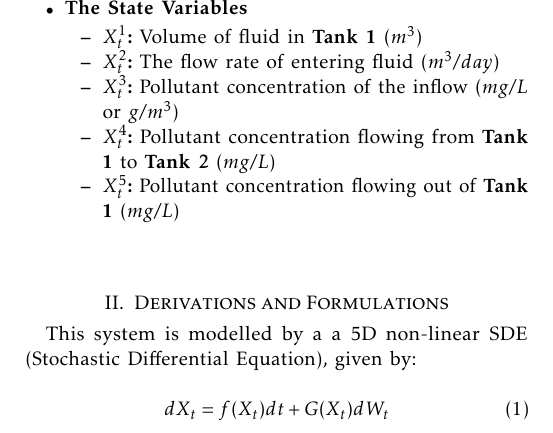
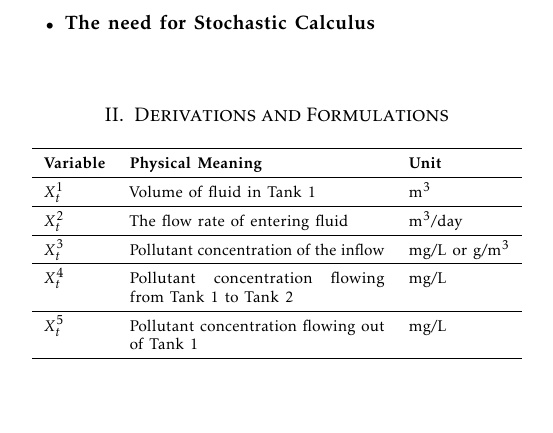
Before and after one commit to AKwasTaken/BrownianDecay, a LaTeX paper (TeX/report.tex): part of page 2 of 2, cut at the place of the change, the shorter picture padded with empty space. Compiled offline with pdfLaTeX; a missing font is replaced by an installed copy or a similar font; a LaTeX package or settings file that is missing is left out.

Commit message:
tex update

```diff
--- a/TeX/report.tex
+++ b/TeX/report.tex
@@ -117,31 +123,46 @@ Currently, to battle wastewater that major cities produce on a daily basis in hu
 
 \break
 
-\item \textbf{The State Variables}
+\item \textbf{The need for Stochastic Calculus}
 
-\begin{itemize}
-	\item \textbf{\(X_t^1\):} Volume of fluid in \textbf{Tank 1} \((m^3)\)
-	\item \textbf{\(X_t^2\):} The flow rate of entering fluid \((m^3/day)\)
-	\item \textbf{\(X_t^3\):} Pollutant concentration of the inflow \((mg/L\) or \(g/m^3)\)
-	\item \textbf{\(X_t^4\):} Pollutant concentration flowing from \textbf{Tank 1} to \textbf{Tank 2} \((mg/L)\)
-	\item \textbf{\(X_t^5\):} Pollutant concentration flowing out of \textbf{Tank 1} \((mg/L)\)
-\end{itemize}
 
 \end{itemize}
 
 \bigskip
 
 
+
+
+
+
+
+
+
+
 \section{Derivations and Formulations}
 
 
-%\bigskip
+\begin{table}[htbp]
+    \centering
+    \renewcommand{\arraystretch}{1.5}
+    \begin{tabular}{l p{4.5cm} l}
+        \hline
+        \textbf{\shortstack[l]{Variable}} & \textbf{Physical Meaning} & \textbf{Unit} \\
+        \hline
+        $X_t^1$ & Volume of fluid in Tank 1 & $\mathrm{m^3}$ \\
+        \hline
+        $X_t^2$ & The flow rate of entering fluid & $\mathrm{m^3/day}$ \\
+        \hline
+        $X_t^3$ & Pollutant concentration of the inflow & $\mathrm{mg/L}$ or $\mathrm{g/m^3}$ \\
+        \hline
+        $X_t^4$ & Pollutant concentration flowing from Tank 1 to Tank 2 & $\mathrm{mg/L}$ \\
+        \hline
+        $X_t^5$ & Pollutant concentration flowing out of Tank 1 & $\mathrm{mg/L}$ \\
+        \hline
+    \end{tabular}
+\end{table}
 
-This system is modelled by a a 5D non-linear SDE (Stochastic Differential Equation), given by:
 
-\begin{equation}
-	dX_t = f(X_t)dt + G(X_t)dW_t
-\end{equation}
 
 
 %\begin{thebibliography}{00}
```
Also changed, not shown: TeX/report.pdf, TeX/report.tex (6 more changed lines).
